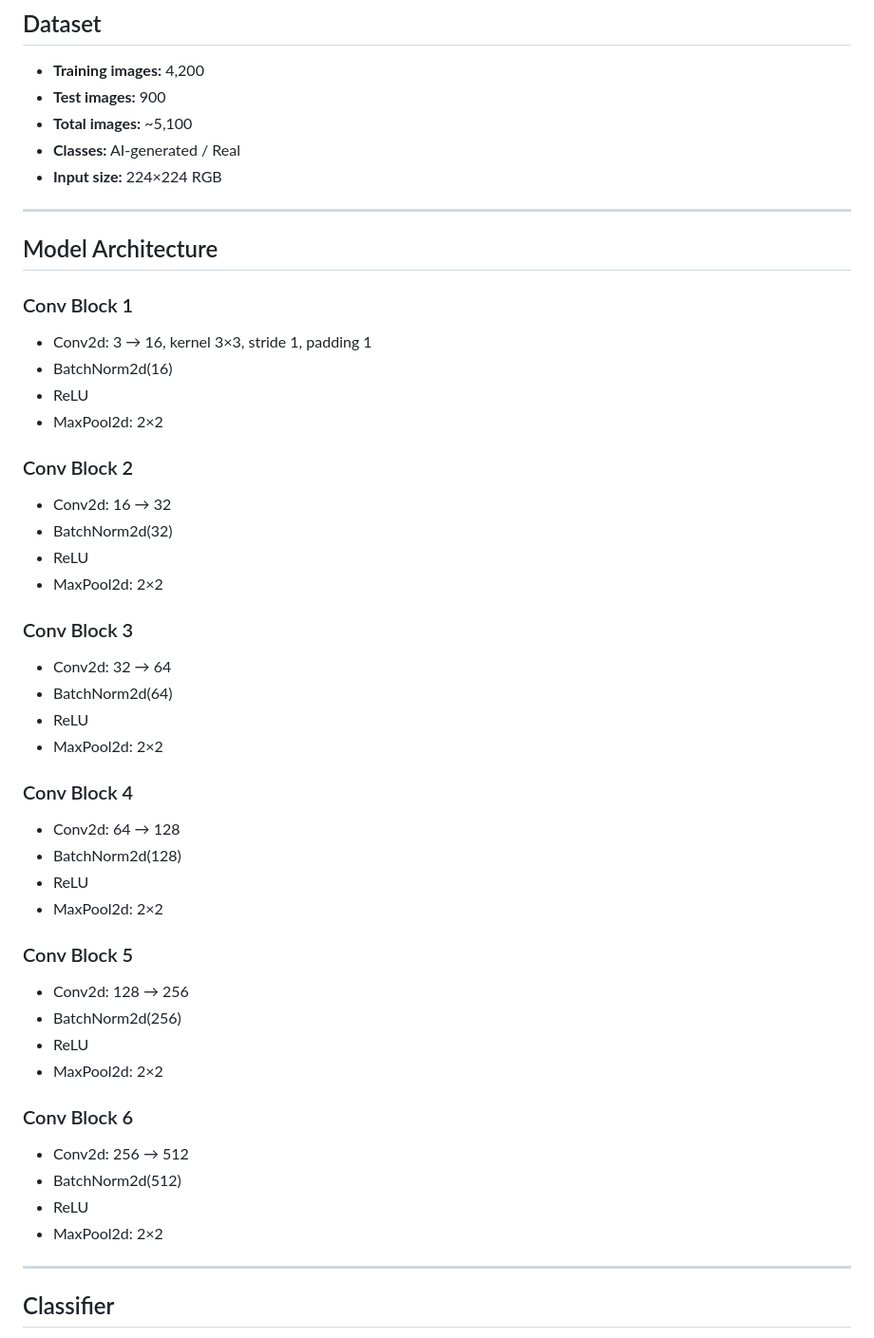
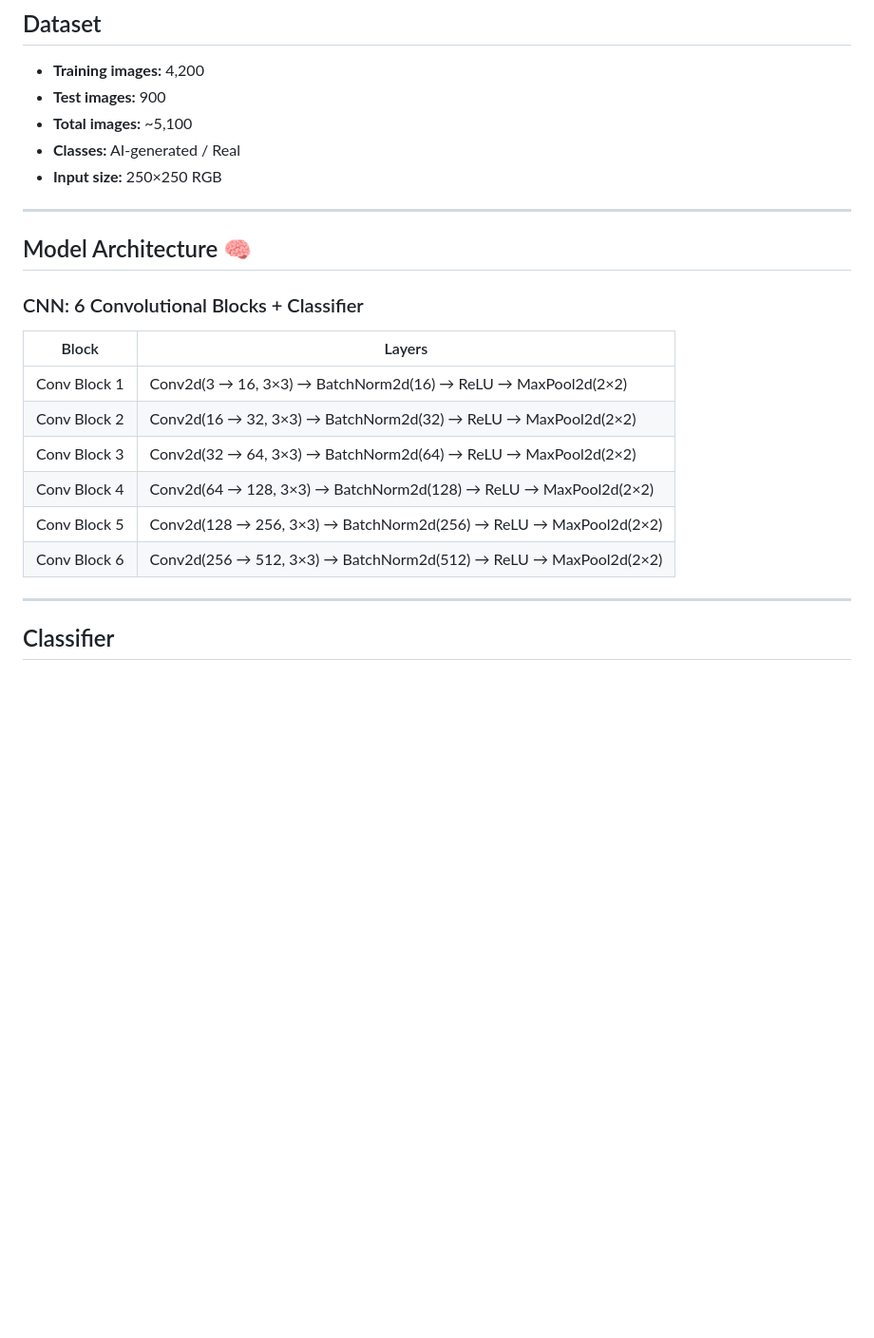
Before and after one commit to saharYaccov/ImageProcess, a Markdown page: README.md, the part around one of its changes. Shown at 95% size. Drawn GitHub-style; blank space fills up the shorter version.

```diff
--- a/README.md
+++ b/README.md
@@ -86,48 +86,22 @@ The network consists of **four convolutional blocks**:
 - **Test images:** 900
 - **Total images:** ~5,100
 - **Classes:** AI-generated / Real
-- **Input size:** 224×224 RGB
+- **Input size:** 250×250 RGB
 
 ---
 
-## Model Architecture
+## Model Architecture 🧠
 
-### Conv Block 1
-- Conv2d: 3 → 16, kernel 3×3, stride 1, padding 1
-- BatchNorm2d(16)
-- ReLU
-- MaxPool2d: 2×2
+### CNN: 6 Convolutional Blocks + Classifier
 
-### Conv Block 2
-- Conv2d: 16 → 32
-- BatchNorm2d(32)
-- ReLU
-- MaxPool2d: 2×2
-
-### Conv Block 3
-- Conv2d: 32 → 64
-- BatchNorm2d(64)
-- ReLU
-- MaxPool2d: 2×2
-
-### Conv Block 4
-- Conv2d: 64 → 128
-- BatchNorm2d(128)
-- ReLU
-- MaxPool2d: 2×2
-
-### Conv Block 5
-- Conv2d: 128 → 256
-- BatchNorm2d(256)
-- ReLU
-- MaxPool2d: 2×2
-
-### Conv Block 6
-- Conv2d: 256 → 512
-- BatchNorm2d(512)
-- ReLU
-- MaxPool2d: 2×2
-
+| Block | Layers |
+|-------|--------|
+| Conv Block 1 | Conv2d(3 → 16, 3×3) → BatchNorm2d(16) → ReLU → MaxPool2d(2×2) |
+| Conv Block 2 | Conv2d(16 → 32, 3×3) → BatchNorm2d(32) → ReLU → MaxPool2d(2×2) |
+| Conv Block 3 | Conv2d(32 → 64, 3×3) → BatchNorm2d(64) → ReLU → MaxPool2d(2×2) |
+| Conv Block 4 | Conv2d(64 → 128, 3×3) → BatchNorm2d(128) → ReLU → MaxPool2d(2×2) |
+| Conv Block 5 | Conv2d(128 → 256, 3×3) → BatchNorm2d(256) → ReLU → MaxPool2d(2×2) |
+| Conv Block 6 | Conv2d(256 → 512, 3×3) → BatchNorm2d(512) → ReLU → MaxPool2d(2×2) |
 ---
 
 ## Classifier
```
Also changed, not shown: other parts of README.md (+16 -4 lines).
